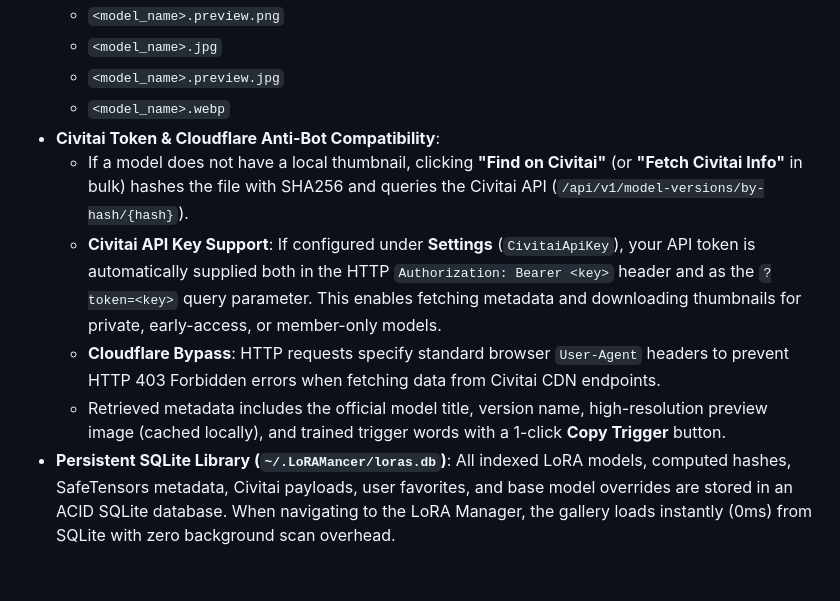
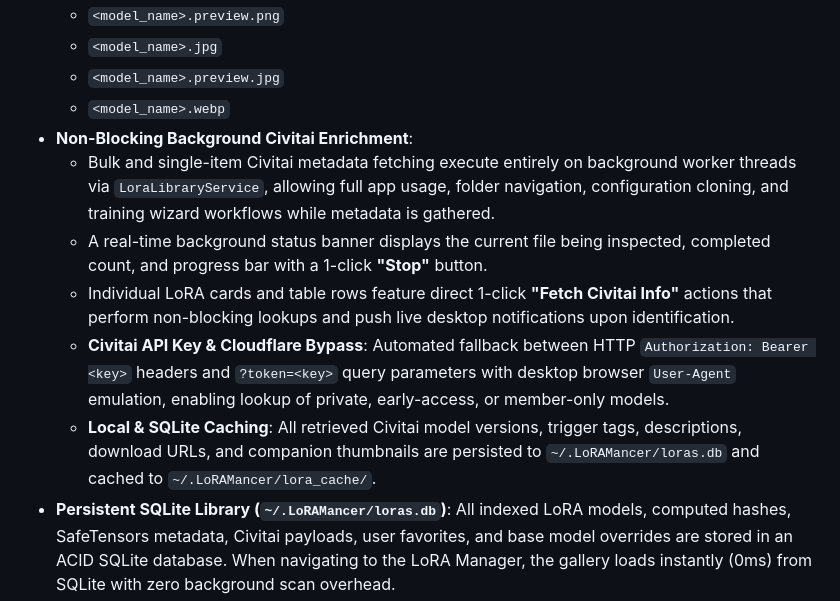
Before and after one commit to zombiehausAI/LoRAMancer, a Markdown page: docs/LORA_LIBRARY_BROWSER.md, the part around the change. Drawn GitHub-style; blank space fills up the shorter version.

Commit message:
docs: document non-blocking background Civitai enrichment

```diff
--- a/docs/LORA_LIBRARY_BROWSER.md
+++ b/docs/LORA_LIBRARY_BROWSER.md
@@ -38,11 +38,12 @@ The browser supports both a rich **Card Grid** view and a compact **Table** view
   - `<model_name>.jpg`
   - `<model_name>.preview.jpg`
   - `<model_name>.webp`
-- **Civitai Token & Cloudflare Anti-Bot Compatibility**:
-  - If a model does not have a local thumbnail, clicking **"Find on Civitai"** (or **"Fetch Civitai Info"** in bulk) hashes the file with SHA256 and queries the Civitai API (`/api/v1/model-versions/by-hash/{hash}`).
-  - **Civitai API Key Support**: If configured under **Settings** (`CivitaiApiKey`), your API token is automatically supplied both in the HTTP `Authorization: Bearer <key>` header and as the `?token=<key>` query parameter. This enables fetching metadata and downloading thumbnails for private, early-access, or member-only models.
-  - **Cloudflare Bypass**: HTTP requests specify standard browser `User-Agent` headers to prevent HTTP 403 Forbidden errors when fetching data from Civitai CDN endpoints.
-  - Retrieved metadata includes the official model title, version name, high-resolution preview image (cached locally), and trained trigger words with a 1-click **Copy Trigger** button.
+- **Non-Blocking Background Civitai Enrichment**:
+  - Bulk and single-item Civitai metadata fetching execute entirely on background worker threads via `LoraLibraryService`, allowing full app usage, folder navigation, configuration cloning, and training wizard workflows while metadata is gathered.
+  - A real-time background status banner displays the current file being inspected, completed count, and progress bar with a 1-click **"Stop"** button.
+  - Individual LoRA cards and table rows feature direct 1-click **"Fetch Civitai Info"** actions that perform non-blocking lookups and push live desktop notifications upon identification.
+  - **Civitai API Key & Cloudflare Bypass**: Automated fallback between HTTP `Authorization: Bearer <key>` headers and `?token=<key>` query parameters with desktop browser `User-Agent` emulation, enabling lookup of private, early-access, or member-only models.
+  - **Local & SQLite Caching**: All retrieved Civitai model versions, trigger tags, descriptions, download URLs, and companion thumbnails are persisted to `~/.LoRAMancer/loras.db` and cached to `~/.LoRAMancer/lora_cache/`.
 - **Persistent SQLite Library (`~/.LoRAMancer/loras.db`)**: All indexed LoRA models, computed hashes, SafeTensors metadata, Civitai payloads, user favorites, and base model overrides are stored in an ACID SQLite database. When navigating to the LoRA Manager, the gallery loads instantly (0ms) from SQLite with zero background scan overhead.
 - **On-Demand Differential Rescan**:
   - Scanning is strictly user-initiated via the **"Rescan / Sync"** menu or folder refresh buttons.
```
